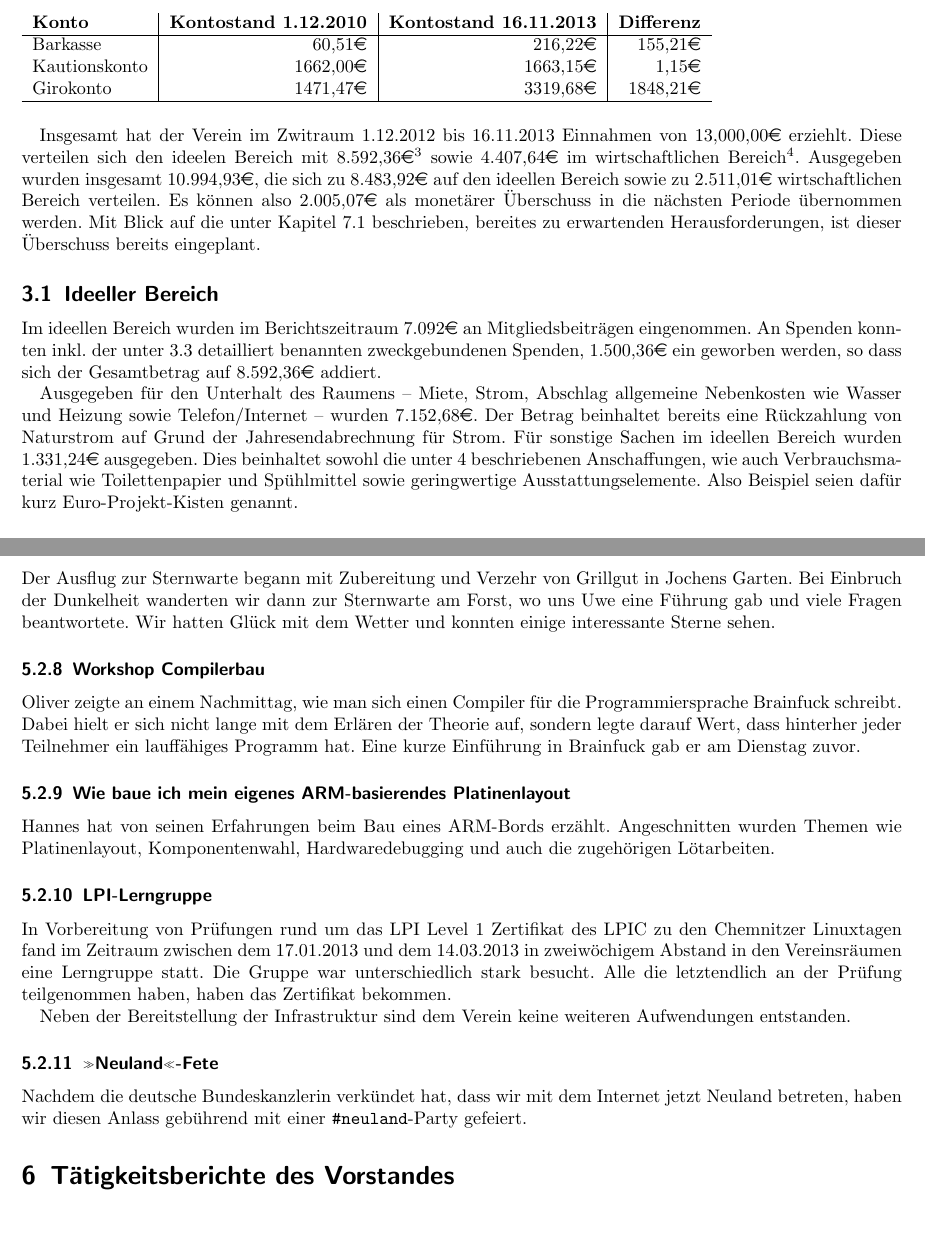
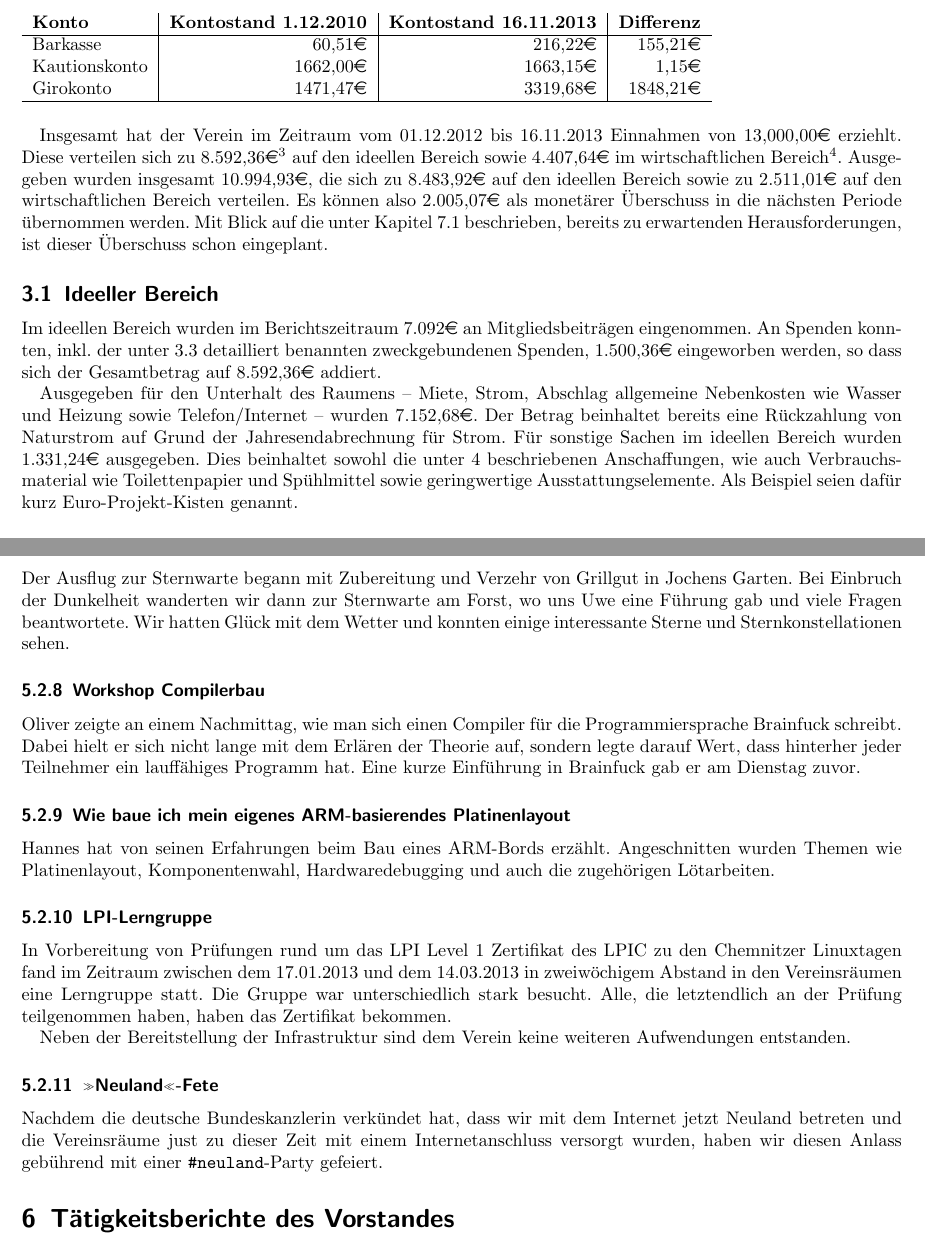
Before and after one commit to frlan/dokumente, a LaTeX document (Protokolle/Aktivitäten/Rechenschaftsbericht-2013.tex): two parts of pages 3 and 7 of 10, joined at a grey line, cut so that both start at the same text, the shorter picture padded with empty space. Compiled offline with pdfLaTeX.

Commit message:
Typos berichtigt, Formulierungen angepasst, Tätigkeitsbericht überarbeitet

```diff
--- a/Protokolle/Aktivitäten/Rechenschaftsbericht-2013.tex
+++ b/Protokolle/Aktivitäten/Rechenschaftsbericht-2013.tex
@@ -67,26 +67,26 @@ Girokonto & 1471,47\euro & 3319,68\euro & 1848,21\euro \\ \hline
 \end{tabular}
 \end{table}
 
-Insgesamt hat der Verein im Zwitraum 1.12.2012 bis 16.11.2013 Einnahmen
-von 13,000,00\euro{} erziehlt. Diese verteilen sich den ideelen Bereich
-mit 8.592,36\euro\footnote{Siehe auch Kapitel
-\ref{sec:ideeller_bereich}} sowie 4.407,64\euro{} im wirtschaftlichen
+Insgesamt hat der Verein im Zeitraum vom 01.12.2012 bis 16.11.2013 Einnahmen
+von 13,000,00\euro{} erziehlt. Diese verteilen sich zu
+8.592,36\euro\footnote{Siehe auch Kapitel \ref{sec:ideeller_bereich}} auf
+den ideellen Bereich sowie 4.407,64\euro{} im wirtschaftlichen
 Bereich\footnote{Siehe auch Kapitel \ref{sec:wirschaftlicher_bereich}}.
 Ausgegeben wurden insgesamt 10.994,93\euro, die sich zu 8.483,92\euro{}
-auf den ideellen Bereich sowie zu 2.511,01\euro{} wirtschaftlichen
+auf den ideellen Bereich sowie zu 2.511,01\euro{} auf den wirtschaftlichen
 Bereich verteilen. Es können also 2.005,07\euro{} als monetärer
 Überschuss in die nächsten Periode übernommen werden. Mit Blick auf die
-unter Kapitel \ref{sec:ausblick:finanzen} beschrieben, bereites zu
-erwartenden Herausforderungen, ist dieser Überschuss bereits
+unter Kapitel \ref{sec:ausblick:finanzen} beschrieben, bereits zu
+erwartenden Herausforderungen, ist dieser Überschuss schon
 eingeplant.
 
 \subsection{Ideeller Bereich}
 \label{sec:ideeller_bereich}
 
 Im ideellen Bereich wurden im Berichtszeitraum 7.092\euro{} an
-Mitgliedsbeiträgen eingenommen. An Spenden konnten inkl. der unter
+Mitgliedsbeiträgen eingenommen. An Spenden konnten, inkl. der unter
 \ref{sec:sachegebundene_spenden} detailliert benannten zweckgebundenen
-Spenden, 1.500,36\euro{} ein geworben werden, so dass sich der
+Spenden, 1.500,36\euro{} eingeworben werden, so dass sich der
 Gesamtbetrag auf 8.592,36\euro{} addiert.
 
 Ausgegeben für den Unterhalt des Raumens -- Miete, Strom, Abschlag
@@ -96,7 +96,7 @@ von Naturstrom auf Grund der Jahresendabrechnung für Strom. Für
 sonstige Sachen im ideellen Bereich wurden 1.331,24\euro{} ausgegeben.
 Dies beinhaltet sowohl die unter \ref{sec:anschaffungen} beschriebenen
 Anschaffungen, wie auch Verbrauchsmaterial wie Toilettenpapier und
-Spühlmittel sowie geringwertige Ausstattungselemente. Also Beispiel
+Spühlmittel sowie geringwertige Ausstattungselemente. Als Beispiel
 seien dafür kurz Euro-Projekt-Kisten genannt.
 
 
@@ -380,7 +380,8 @@ zusammen:
 Der Ausflug zur Sternwarte begann mit Zubereitung und Verzehr von Grillgut in
 Jochens Garten. Bei Einbruch der Dunkelheit wanderten wir dann zur Sternwarte
 am Forst, wo uns Uwe eine Führung gab und viele Fragen beantwortete. Wir
-hatten Glück mit dem Wetter und konnten einige interessante Sterne sehen.
+hatten Glück mit dem Wetter und konnten einige interessante Sterne und
+Sternkonstellationen sehen.
 
 \subsubsection{Workshop Compilerbau}
 
@@ -402,7 +403,7 @@ In Vorbereitung von Prüfungen rund um das LPI Level 1 Zertifikat des
 LPIC zu den Chemnitzer Linuxtagen fand im Zeitraum zwischen dem
 17.01.2013 und dem 14.03.2013 in zweiwöchigem Abstand in den Vereinsräumen
 eine Lerngruppe statt. Die Gruppe
-war unterschiedlich stark besucht. Alle die
+war unterschiedlich stark besucht. Alle, die
 letztendlich an der Prüfung teilgenommen haben, haben das
 Zertifikat bekommen.
 
@@ -412,7 +413,8 @@ weiteren Aufwendungen entstanden.
 \subsubsection{»Neuland«-Fete}
 
 Nachdem die deutsche Bundeskanzlerin verkündet hat, dass wir mit dem Internet
-jetzt Neuland betreten, haben wir diesen Anlass gebührend mit einer
+jetzt Neuland betreten und die Vereinsräume just zu dieser Zeit mit einem
+Internetanschluss versorgt wurden, haben wir diesen Anlass gebührend mit einer
 \texttt{\#neuland}-Party gefeiert.
 
 \section{Tätigkeitsberichte des Vorstandes}
```
Also changed, not shown: Protokolle/Aktivitäten/Rechenschaftsbericht-2013.tex (27 more changed lines).
